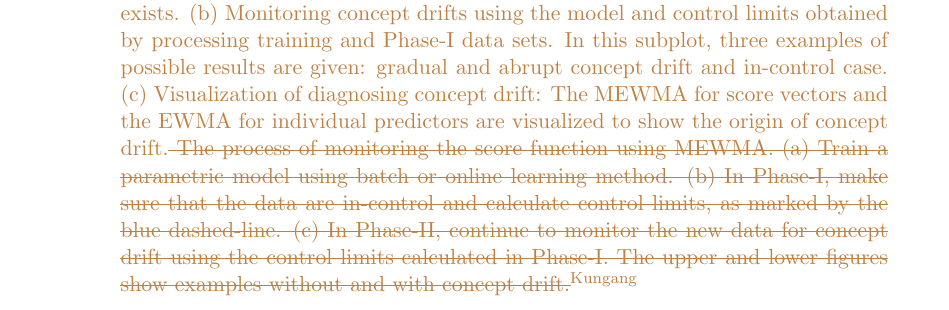
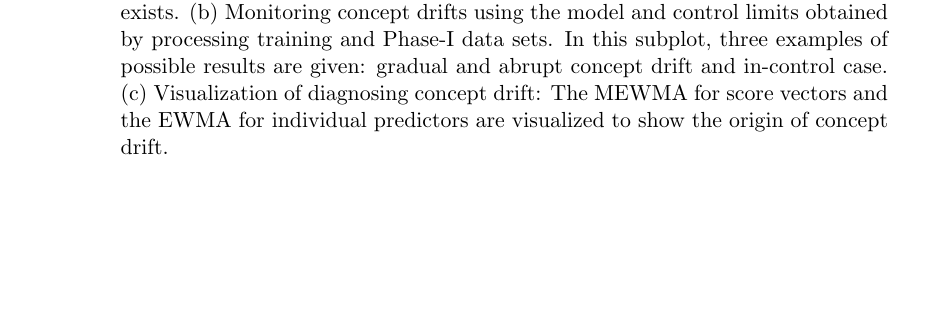
Before and after one commit to kgzhang0801/cd_paper, a LaTeX paper (v15/main_v15.tex): part of page 13 of 50 before the commit and part of page 12 of 49 after it, cut so that both start at the same text, the shorter picture padded with empty space. Compiled offline with pdfLaTeX.

Commit message:
v15 finished

```diff
--- a/v15/main_v15.tex
+++ b/v15/main_v15.tex
@@ -322,7 +322,7 @@ The process of monitoring the score function using MEWMA control chart is shown
          \caption{Diagnosis.}
          \label{fig:diagnosis}
   \end{subfigure}
-  \caption{ \replaced[id=Kungang, comment={}]{The framework of monitoring/detecting concept drift based on the score function. (a) Conducting retrospective analysis using MEWMA and/or score function clustering to ensure there is no concept drift in the data set used to train and set control limits. The size of data set can be recursively reduced if concept drift exists. (b) Monitoring concept drifts using the model and control limits obtained by processing training and Phase-I data sets. In this subplot, three examples of possible results are given: gradual and abrupt concept drift and in-control case. (c) Visualization of diagnosing concept drift: The MEWMA for score vectors and the EWMA for individual predictors are visualized to show the origin of concept drift.}{ The process of monitoring the score function using MEWMA. (a) Train a parametric model using batch or online learning method. (b) In Phase-I, make sure that the data are in-control and calculate control limits, as marked by the blue dashed-line. (c) In Phase-II, continue to monitor the new data for concept drift using the control limits calculated in Phase-I. The upper and lower figures show examples without and with concept drift.}}
+  \caption{{The framework of monitoring/detecting concept drift based on the score function. (a) Conducting retrospective analysis using MEWMA and/or score function clustering to ensure there is no concept drift in the data set used to train and set control limits. The size of data set can be recursively reduced if concept drift exists. (b) Monitoring concept drifts using the model and control limits obtained by processing training and Phase-I data sets. In this subplot, three examples of possible results are given: gradual and abrupt concept drift and in-control case. (c) Visualization of diagnosing concept drift: The MEWMA for score vectors and the EWMA for individual predictors are visualized to show the origin of concept drift.}}
   \label{fig:proc_mon_score}
 \end{figure}
 
```
Also changed, not shown: v15/main_v15.tex (1 more changed lines).
